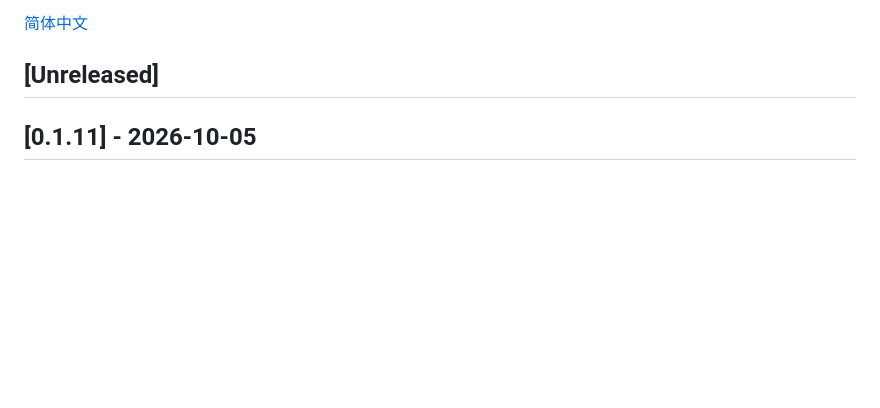
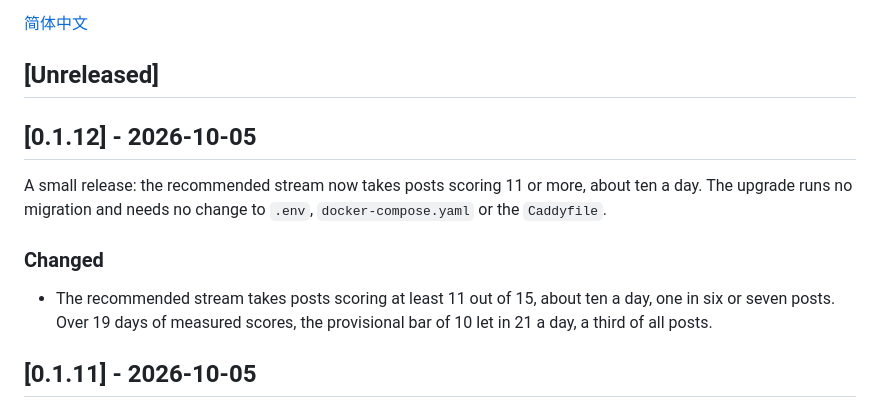
Before and after one commit to kite-plus/explore, a Markdown page: CHANGELOG.md, the part around the change. Drawn GitHub-style; blank space fills up the shorter version.

Commit message:
docs: write the 0.1.12 changelog

```diff
--- a/CHANGELOG.md
+++ b/CHANGELOG.md
@@ -7,6 +7,14 @@ The format follows [Keep a Changelog](https://keepachangelog.com/en/1.1.0/), and
 [简体中文](CHANGELOG.zh-CN.md)
 
 ## [Unreleased]
+
+## [0.1.12] - 2026-10-05
+
+A small release: the recommended stream now takes posts scoring 11 or more, about ten a day. The upgrade runs no migration and needs no change to `.env`, `docker-compose.yaml` or the `Caddyfile`.
+
+### Changed
+
+- The recommended stream takes posts scoring at least 11 out of 15, about ten a day, one in six or seven posts. Over 19 days of measured scores, the provisional bar of 10 let in 21 a day, a third of all posts.
 
 ## [0.1.11] - 2026-10-05
 
```
Also changed, not shown: CHANGELOG.zh-CN.md (+8 -0 lines).
